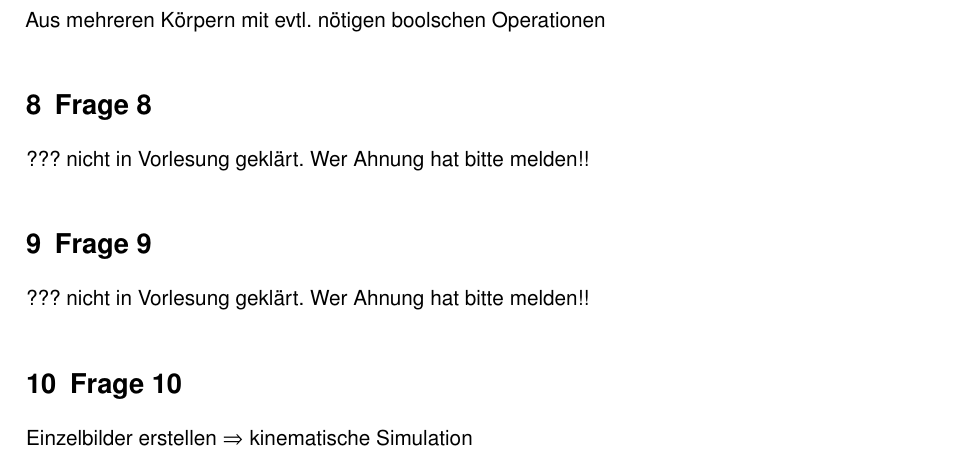
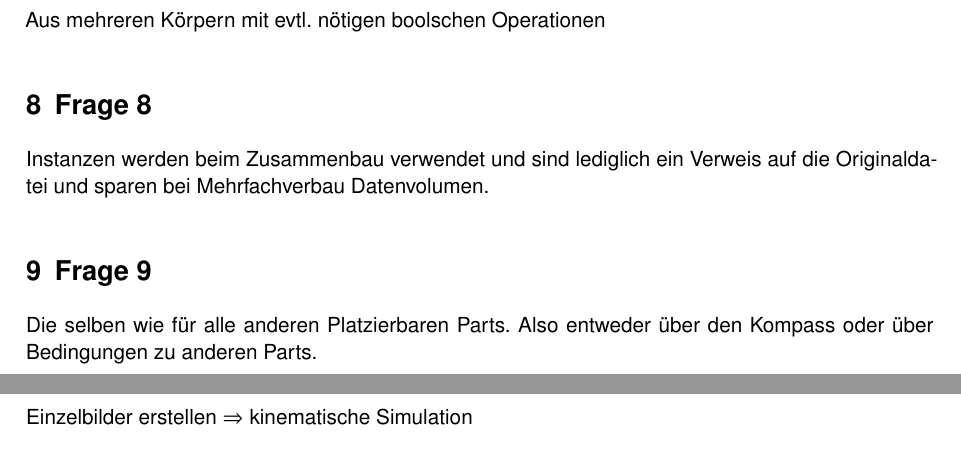
Before and after one commit to 5nickers/CAD-CAM-Probeklausur, a LaTeX document (Probeklausur.tex): part of page 2 of 3 before the commit and two parts of pages 2 and 3 of 3 after it, the two joined at a grey line, cut so that both start at the same text. Compiled offline with pdfLaTeX.

Commit message:
Antworten zu Instanzen hinzugefügt

```diff
--- a/Probeklausur.tex
+++ b/Probeklausur.tex
@@ -64,11 +64,11 @@ Aus mehreren Körpern mit evtl. nötigen boolschen Operationen
 
 \section{Frage 8}
 
-??? nicht in Vorlesung geklärt. Wer Ahnung hat bitte melden!!
+Instanzen werden beim Zusammenbau verwendet und sind lediglich ein Verweis auf die Originaldatei und sparen bei Mehrfachverbau Datenvolumen.
 
 \section{Frage 9}
 
-??? nicht in Vorlesung geklärt. Wer Ahnung hat bitte melden!!
+Die selben wie für alle anderen Platzierbaren Parts. Also entweder über den Kompass oder über Bedingungen zu anderen Parts.
 
 \section{Frage 10}
 
```
